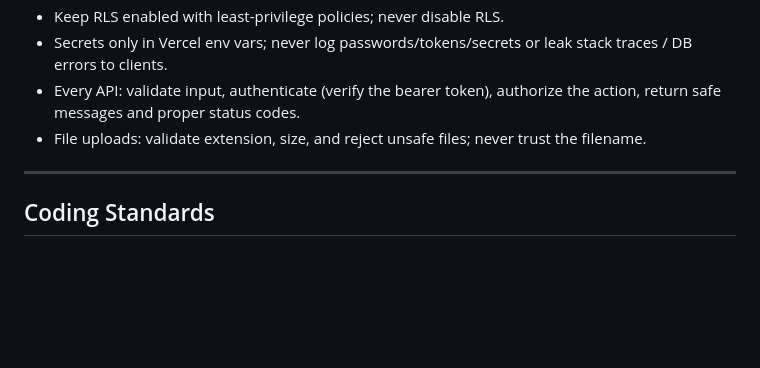
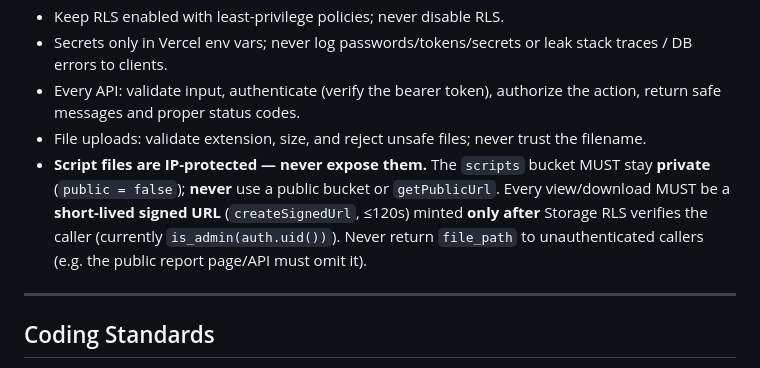
Before and after one commit to ShahadAloufi/sceneone-site, a Markdown page: CLAUDE.md, the part around the change. GitHub-like rendering; blank space fills up the shorter version.

Commit message:
Document IP-protected script-file storage invariant
Codify the existing guarantees as an explicit security rule: private
scripts bucket, no public URLs, short-lived signed URLs only, minted
after Storage RLS verifies the caller, and never expose file_path to
unauthenticated callers.

Co-Authored-By: Claude Opus 4.8 <noreply@anthropic.com>

```diff
--- a/CLAUDE.md
+++ b/CLAUDE.md
@@ -135,6 +135,12 @@ must be in the `supabase_realtime` publication for live updates to fire.
   action, return safe messages and proper status codes.
 - File uploads: validate extension, size, and reject unsafe files; never trust the
   filename.
+- **Script files are IP-protected — never expose them.** The `scripts` bucket MUST
+  stay **private** (`public = false`); **never** use a public bucket or
+  `getPublicUrl`. Every view/download MUST be a **short-lived signed URL**
+  (`createSignedUrl`, ≤120s) minted **only after** Storage RLS verifies the caller
+  (currently `is_admin(auth.uid())`). Never return `file_path` to unauthenticated
+  callers (e.g. the public report page/API must omit it).
 
 ---
 
```
